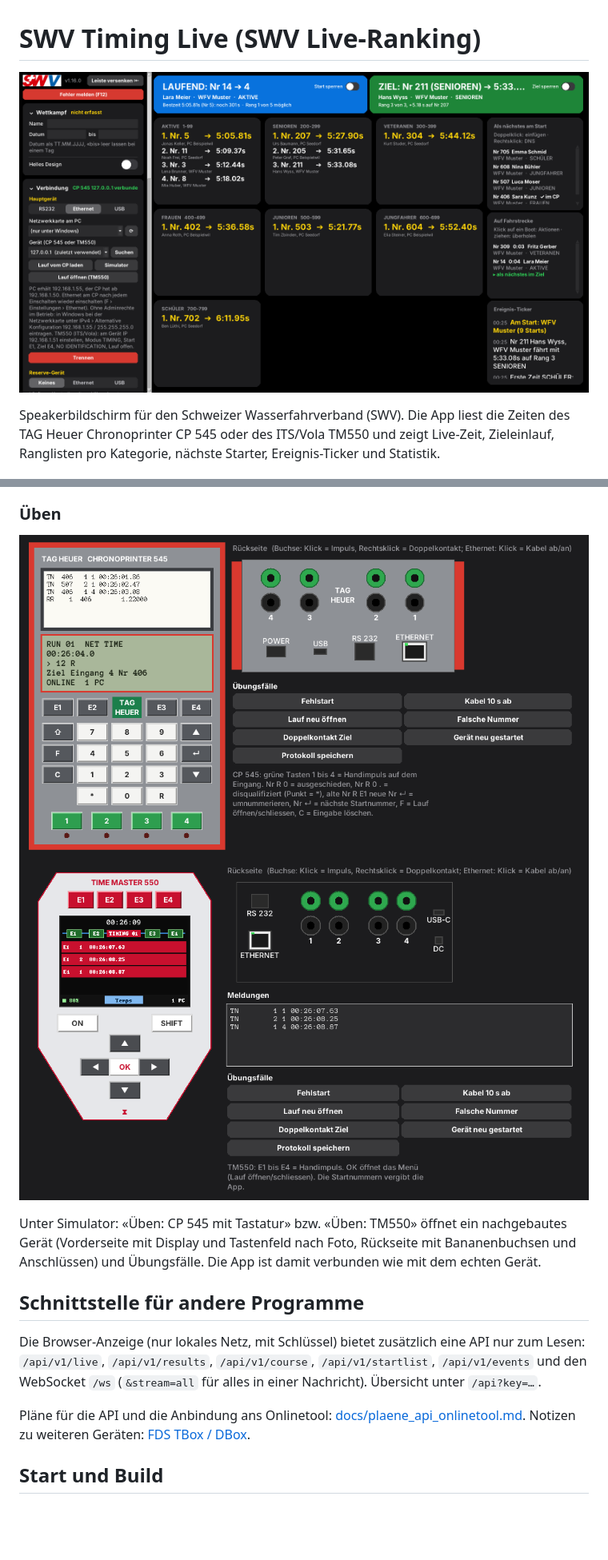
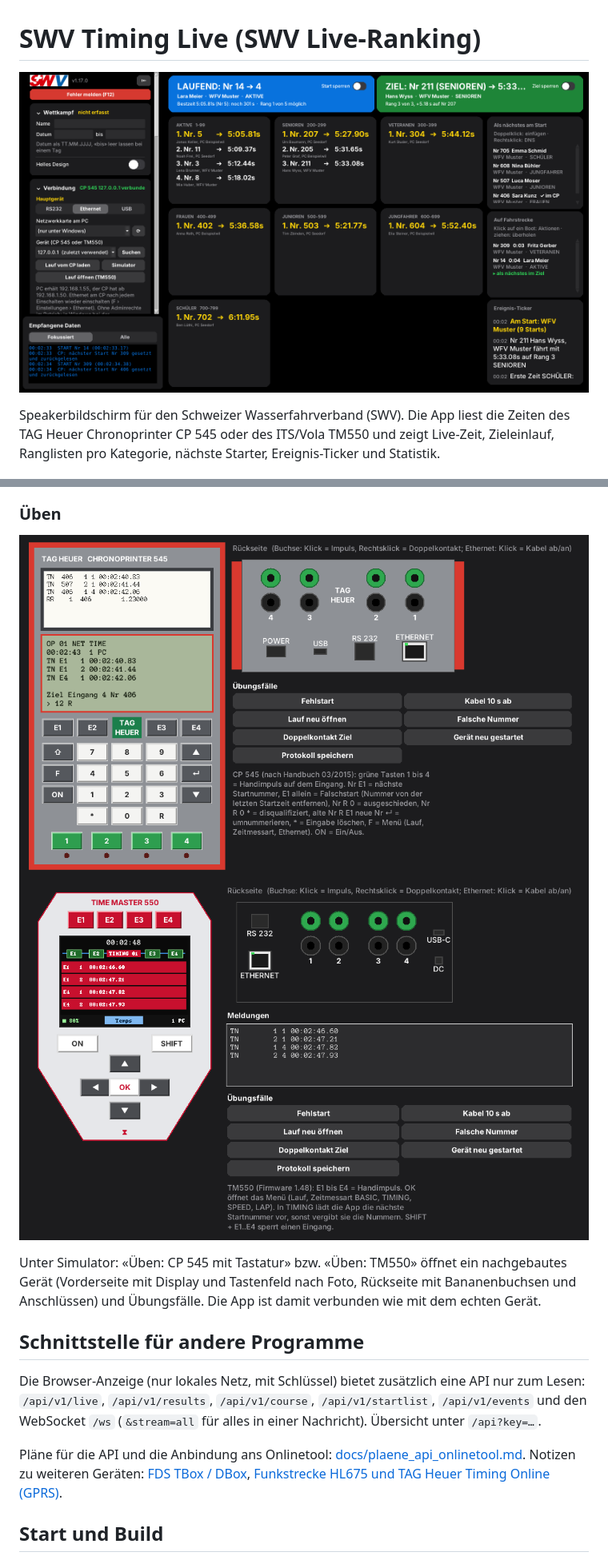
Before and after one commit to kuewi/swv-timing-live, a Markdown page: README.md, 2 parts joined by grey strips. Shown at 80% size. Drawn GitHub-style; pictures changed too: docs/screenshots/sim_cp545_v1.16.0.png (deleted), docs/screenshots/sim_cp545_v1.17.0.png (added), docs/screenshots/sim_tm550_v1.16.0.png (deleted); blank space fills up the shorter version.

```diff
--- a/README.md
+++ b/README.md
@@ -1,6 +1,6 @@
 # SWV Timing Live (SWV Live-Ranking)
 
-![Oberfläche v1.16.0](docs/screenshots/ui_v1.16.0.png)
+![Oberfläche v1.17.0](docs/screenshots/ui_v1.17.0.png)
 
 
 Speakerbildschirm für den Schweizer Wasserfahrverband (SWV). Die App liest die Zeiten des
@@ -49,8 +49,8 @@ brauchen dieselben Start- und Zielimpulse (Verteilung elektrisch mit ITS/TAG Heu
 
 ### Üben
 
-![Simulator CP 545 v1.16.0](docs/screenshots/sim_cp545_v1.16.0.png)
-![Simulator TM550 v1.16.0](docs/screenshots/sim_tm550_v1.16.0.png)
+![Simulator CP 545 v1.17.0](docs/screenshots/sim_cp545_v1.17.0.png)
+![Simulator TM550 v1.17.0](docs/screenshots/sim_tm550_v1.17.0.png)
 
 Unter Simulator: «Üben: CP 545 mit Tastatur» bzw. «Üben: TM550» öffnet ein nachgebautes Gerät
 (Vorderseite mit Display und Tastenfeld nach Foto, Rückseite mit Bananenbuchsen und Anschlüssen) und
@@ -63,7 +63,7 @@ Die Browser-Anzeige (nur lokales Netz, mit Schlüssel) bietet zusätzlich eine A
 den WebSocket `/ws` (`&stream=all` für alles in einer Nachricht). Übersicht unter `/api?key=…`.
 
 Pläne für die API und die Anbindung ans Onlinetool: [docs/plaene_api_onlinetool.md](docs/plaene_api_onlinetool.md).
-Notizen zu weiteren Geräten: [FDS TBox / DBox](docs/fds_tbox.md).
+Notizen zu weiteren Geräten: [FDS TBox / DBox](docs/fds_tbox.md), [Funkstrecke HL675 und TAG Heuer Timing Online (GPRS)](docs/funk_und_online.md).
 
 ## Start und Build
 
```
Also changed, not shown: CHANGELOG.md (+15 -0 lines), docs/funk_und_online.md (added, +46 -0 lines), docs/geraetetest.md (+23 -0 lines), 9 other files.
